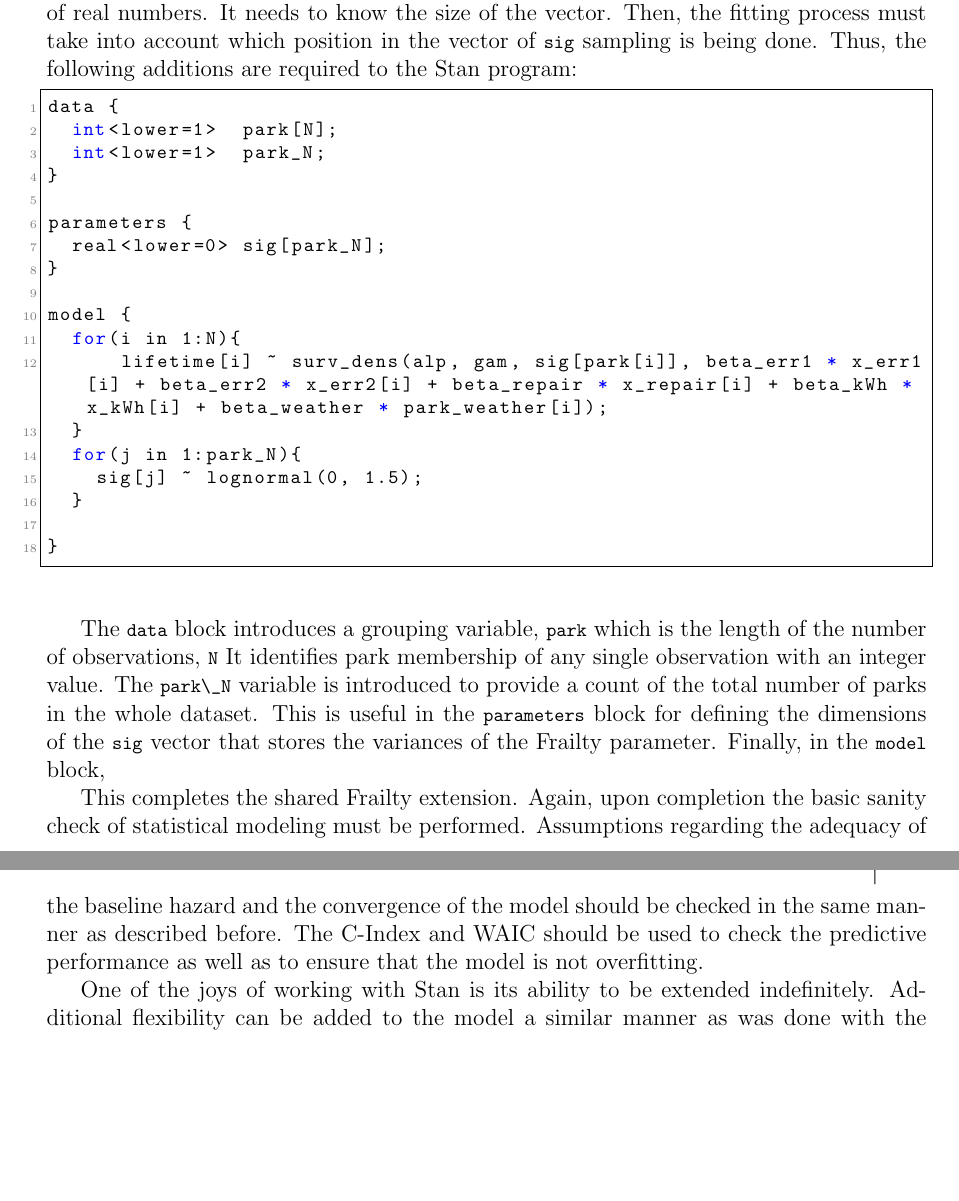
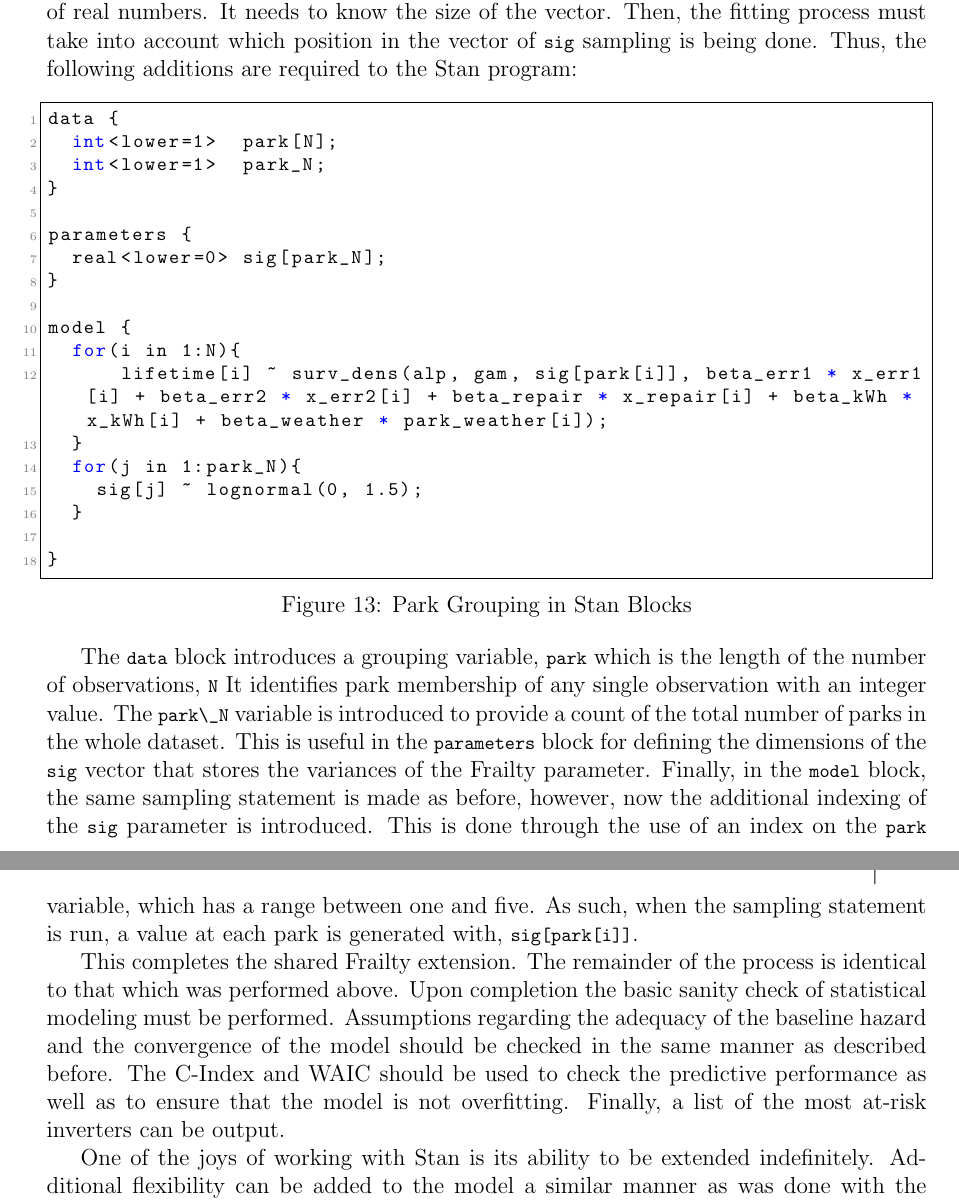
Before and after one commit to mrdevlar/Hermes, a LaTeX thesis (book/main.tex, which reads book/04_analysis.tex): two parts of pages 54 and 55 of 72, joined at a grey line, cut so that both start at the same text, the shorter picture padded with empty space. Compiled offline with pdfLaTeX.

Commit message:
analysis correction, bayesian extension

```diff
--- a/book/04_analysis.tex
+++ b/book/04_analysis.tex
@@ -488,7 +488,9 @@ Beyond the density function, there is also a requirement to resolve the sums acr
 To do this in Stan must be made aware that the parameter \lstinline{sig} will now be a vector of real numbers. It needs to know the size of the vector. Then, the fitting process must take into account which position in the vector of \lstinline{sig} sampling is being done. Thus, the following additions are required to the Stan program:
 
 
-\begin{lstlisting}
+\begin{figure}[htbp]
+    \centering
+    \begin{lstlisting}[belowskip=-2 \baselineskip]
 data {
   int<lower=1>  park[N];
   int<lower=1>  park_N;
@@ -508,11 +510,16 @@ model {
 
 }
 \end{lstlisting}
+    \caption{Park Grouping in Stan Blocks}
+    \label{frail_funs}
+\end{figure}
 
 
-The \lstinline{data} block introduces a grouping variable, \lstinline{park} which is the length of the number of observations, \lstinline{N} It identifies  park membership of any single observation with an integer value. The \lstinline{park\_N} variable is introduced to provide a count of the total number of parks in the whole dataset. This is useful in the \lstinline{parameters} block for defining the dimensions of the \lstinline{sig} vector that stores the variances of the Frailty parameter. Finally, in the \lstinline{model} block,
+The \lstinline{data} block introduces a grouping variable, \lstinline{park} which is the length of the number of observations, \lstinline{N} It identifies park membership of any single observation with an integer value. The \lstinline{park\_N} variable is introduced to provide a count of the total number of parks in the whole dataset. This is useful in the \lstinline{parameters} block for defining the dimensions of the \lstinline{sig} vector that stores the variances of the Frailty parameter. Finally, in the \lstinline{model} block, the same sampling statement is made as before, however, now the additional indexing of the \lstinline{sig} parameter is introduced. This is done through the use of an index on the \lstinline{park} variable, which has a range between one and five. As such, when the sampling statement is run, a value at each park is generated with, \lstinline{sig[park[i]]}.
 
-This completes the shared Frailty extension. Again, upon completion the basic sanity check of statistical modeling must be performed. Assumptions regarding the adequacy of the baseline hazard and the convergence of the model should be checked in the same manner as described before. The C-Index and WAIC should be used to check the predictive performance as well as to ensure that the model is not overfitting.
+This completes the shared Frailty extension. The remainder of the process is identical to that which was performed above. Upon completion the basic sanity check of statistical modeling must be performed. Assumptions regarding the adequacy of the baseline hazard and the convergence of the model should be checked in the same manner as described before. The C-Index and WAIC should be used to check the predictive performance as well as to ensure that the model is not overfitting. Finally, a list of the most at-risk inverters can be output.
+
+
 
 
 % Alternative method
```
Also changed, not shown: book/03_methods.tex (+1 -1 lines), book/main.tex (+1 -0 lines).
